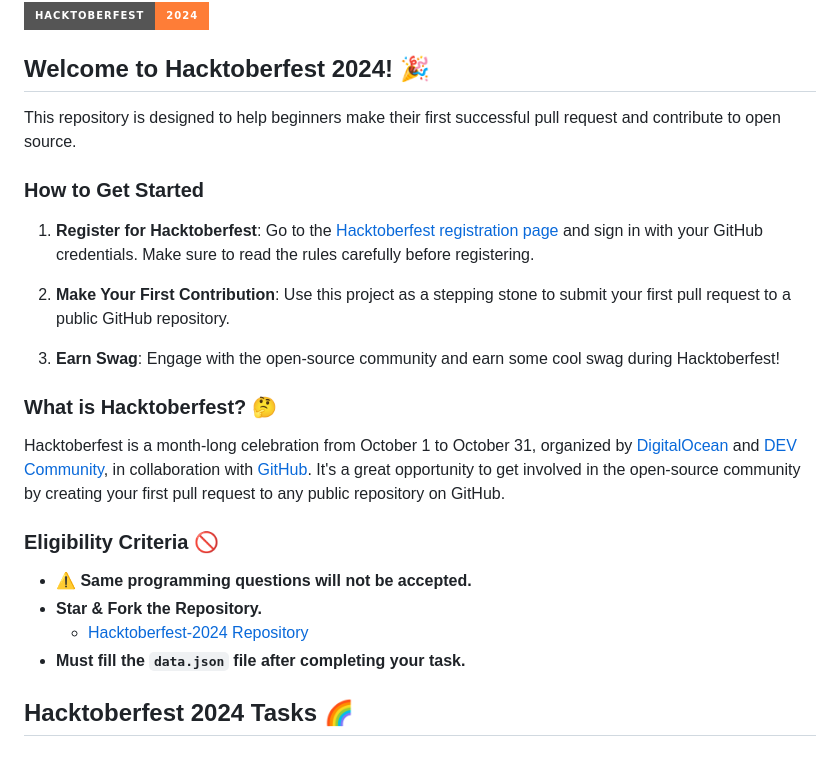
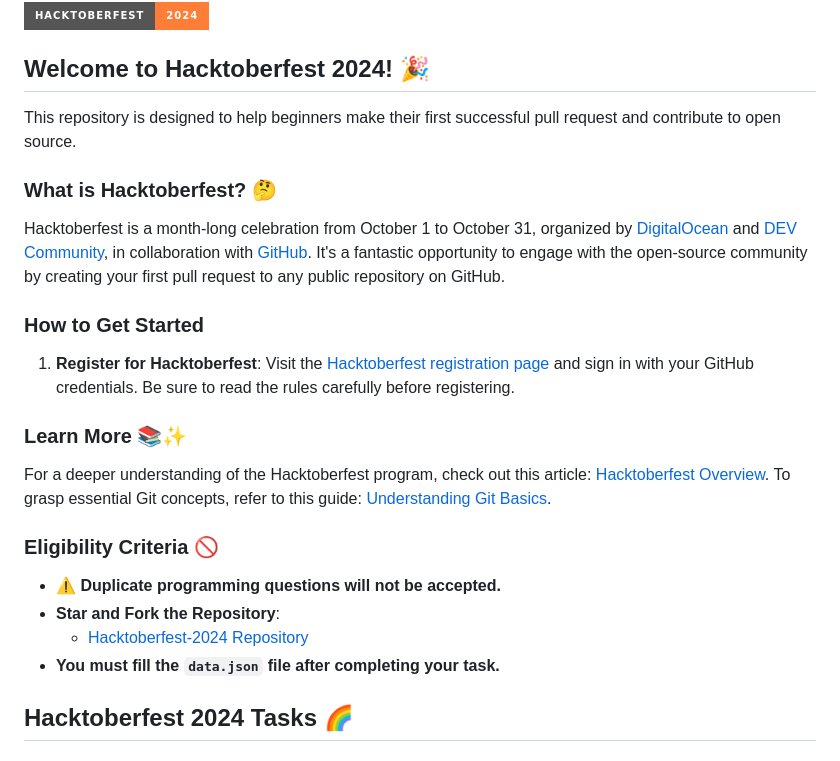
Before and after one commit to Kushal997-das/Hacktoberfest-2024, a Markdown page: readme.md, the part around the change printed below. GitHub-like rendering; badges without logos.

```diff
--- a/readme.md
+++ b/readme.md
@@ -7,25 +7,24 @@
 
 This repository is designed to help beginners make their first successful pull request and contribute to open source.
 
+### What is Hacktoberfest? 🤔
+
+Hacktoberfest is a month-long celebration from October 1 to October 31, organized by [DigitalOcean](https://hacktoberfest.digitalocean.com/) and [DEV Community](https://dev.to/), in collaboration with [GitHub](https://github.com/blog/2433-celebrate-open-source-this-october-with-hacktoberfest). It's a fantastic opportunity to engage with the open-source community by creating your first pull request to any public repository on GitHub.
+
 ### How to Get Started
 
-1. **Register for Hacktoberfest**: Go to the [Hacktoberfest registration page](https://hacktoberfest.digitalocean.com/) and sign in with your GitHub credentials. Make sure to read the rules carefully before registering.
+1. **Register for Hacktoberfest**: Visit the [Hacktoberfest registration page](https://hacktoberfest.digitalocean.com/) and sign in with your GitHub credentials. Be sure to read the rules carefully before registering.
 
-2. **Make Your First Contribution**: Use this project as a stepping stone to submit your first pull request to a public GitHub repository.
+### Learn More 📚✨
 
-3. **Earn Swag**: Engage with the open-source community and earn some cool swag during Hacktoberfest!
-
-### What is Hacktoberfest? 🤔
-
-Hacktoberfest is a month-long celebration from October 1 to October 31, organized by [DigitalOcean](https://hacktoberfest.digitalocean.com/) and [DEV Community](https://dev.to/), in collaboration with [GitHub](https://github.com/blog/2433-celebrate-open-source-this-october-with-hacktoberfest). It's a great opportunity to get involved in the open-source community by creating your first pull request to any public repository on GitHub.
-
+For a deeper understanding of the Hacktoberfest program, check out this article: [Hacktoberfest Overview](https://hacktoberfest.digitalocean.com/overview). To grasp essential Git concepts, refer to this guide: [Understanding Git Basics](https://www.atlassian.com/git/tutorials/learn-git).
 
 ### Eligibility Criteria 🚫
 
-- **⚠️ Same programming questions will not be accepted.**
-- **Star & Fork the Repository.**
+- **⚠️ Duplicate programming questions will not be accepted.**
+- **Star and Fork the Repository**:
   - [Hacktoberfest-2024 Repository](https://github.com/Kushal997-das/Hacktoberfest-2024)
-- **Must fill the `data.json` file after completing your task.**
+- **You must fill the `data.json` file after completing your task.**
 
 ## Hacktoberfest 2024 Tasks 🌈
 
```
Also changed, not shown: other parts of readme.md (+5 -47 lines).
